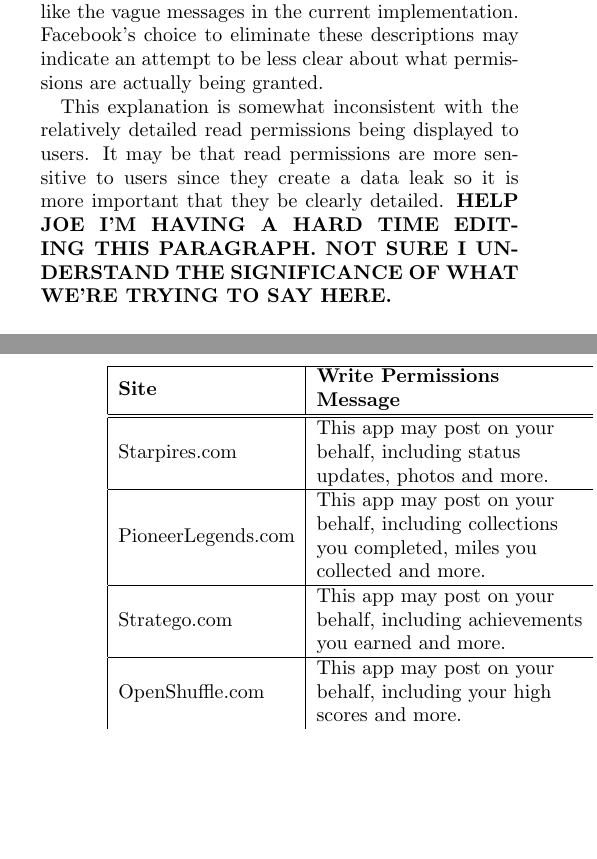
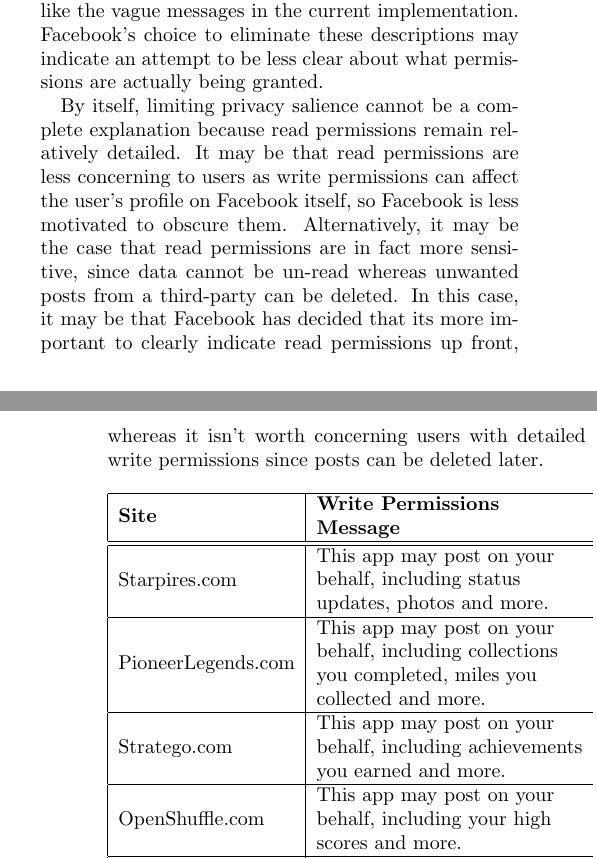
Before and after one commit to nickyr/fbclarity, a LaTeX paper (cosn_submission.tex): two parts of the columns of pages 10 and 11 of 21, joined at a grey line, cut so that both start at the same text, the shorter picture padded with empty space. Compiled offline with pdfLaTeX.

Commit message:
discussion, conclusion edited

```diff
--- a/cosn_submission.tex
+++ b/cosn_submission.tex
@@ -639,9 +639,10 @@
 
 Evidence that this may be Facebook's intention can be seen by comparing the current write permissions messages to those from the previous implementation of Facebook Connect. As mentioned previously, 26 of the 203 websites we crawled used an older implementation. Table~\ref{table:oldmessages} presents a sampling of the messages we saw. These messages may be misleading since they provide examples of what the site can post based on the specific site even though all sites in the table request only \emph{publish\_actions}. However, these messages do distinctly identify several things the sites can post, unlike the vague messages in the current implementation. Facebook's choice to eliminate these descriptions may indicate an attempt to be less clear about what permissions are actually being granted.
 
-This explanation is somewhat inconsistent with the relatively detailed read permissions being displayed to users.
-It may be that read permissions are more sensitive to users since they create a data leak so it is more important that they be clearly detailed.
-\textbf{HELP JOE I'M HAVING A HARD TIME EDITING THIS PARAGRAPH. NOT SURE I UNDERSTAND THE SIGNIFICANCE OF WHAT WE'RE TRYING TO SAY HERE.}
+By itself, limiting privacy salience cannot be a complete explanation because read permissions remain relatively detailed.
+It may be that read permissions are less concerning to users as write permissions can affect the user's profile on Facebook itself, so Facebook is less motivated to obscure them.
+Alternatively, it may be the case that read permissions are in fact more sensitive, since data cannot be un-read whereas unwanted posts from a third-party can be deleted.
+In this case, it may be that Facebook has decided that its more important to clearly indicate read permissions up front, whereas it isn't worth concerning users with detailed write permissions since posts can be deleted later.
 % However, it's possible users are less sensitive to granting read permissions whereas detailed write permissions are more concerning, meaning there is more obscure to downplay the latter.
 
 \begin{table}[h!]
```
Also changed, not shown: cosn_submission.tex (14 more changed lines).
